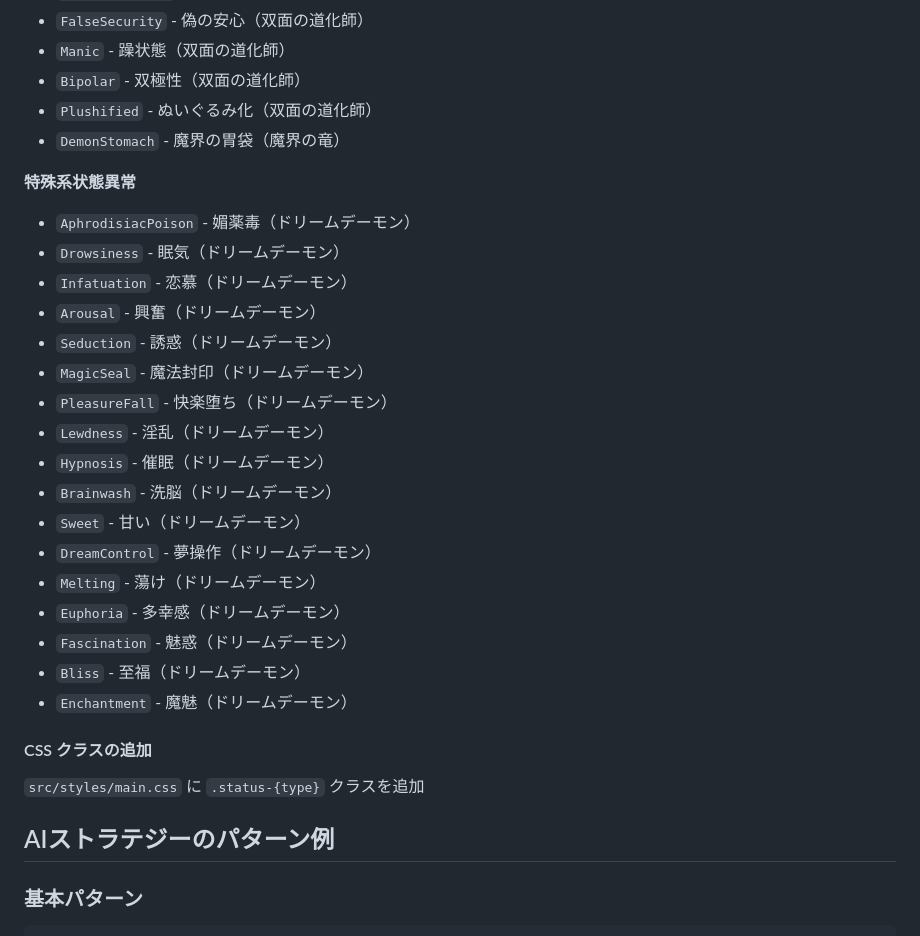
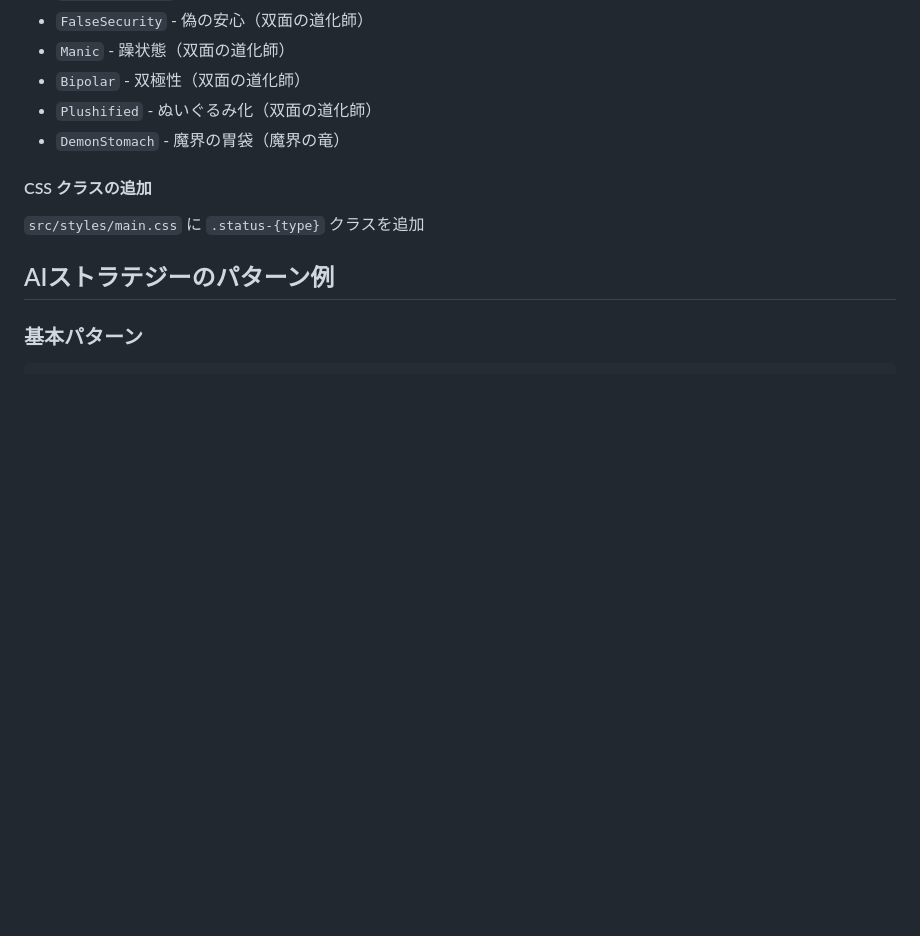
Before and after one commit to leftonbo/eel-rpg-game, a Markdown page: docs/boss-creation-guide.md, the part around one of its changes. GitHub-like rendering; blank space fills up the shorter version.

```diff
--- a/docs/boss-creation-guide.md
+++ b/docs/boss-creation-guide.md
@@ -446,25 +381,6 @@ npm run build      # ビルドテスト
 - `Bipolar` - 双極性（双面の道化師）
 - `Plushified` - ぬいぐるみ化（双面の道化師）
 - `DemonStomach` - 魔界の胃袋（魔界の竜）
-
-**特殊系状態異常**
-- `AphrodisiacPoison` - 媚薬毒（ドリームデーモン）
-- `Drowsiness` - 眠気（ドリームデーモン）
-- `Infatuation` - 恋慕（ドリームデーモン）
-- `Arousal` - 興奮（ドリームデーモン）
-- `Seduction` - 誘惑（ドリームデーモン）
-- `MagicSeal` - 魔法封印（ドリームデーモン）
-- `PleasureFall` - 快楽堕ち（ドリームデーモン）
-- `Lewdness` - 淫乱（ドリームデーモン）
-- `Hypnosis` - 催眠（ドリームデーモン）
-- `Brainwash` - 洗脳（ドリームデーモン）
-- `Sweet` - 甘い（ドリームデーモン）
-- `DreamControl` - 夢操作（ドリームデーモン）
-- `Melting` - 蕩け（ドリームデーモン）
-- `Euphoria` - 多幸感（ドリームデーモン）
-- `Fascination` - 魅惑（ドリームデーモン）
-- `Bliss` - 至福（ドリームデーモン）
-- `Enchantment` - 魔魅（ドリームデーモン）
 
 #### CSS クラスの追加
 `src/styles/main.css` に `.status-{type}` クラスを追加
```
Also changed, not shown: other parts of docs/boss-creation-guide.md (+25 -90 lines).
